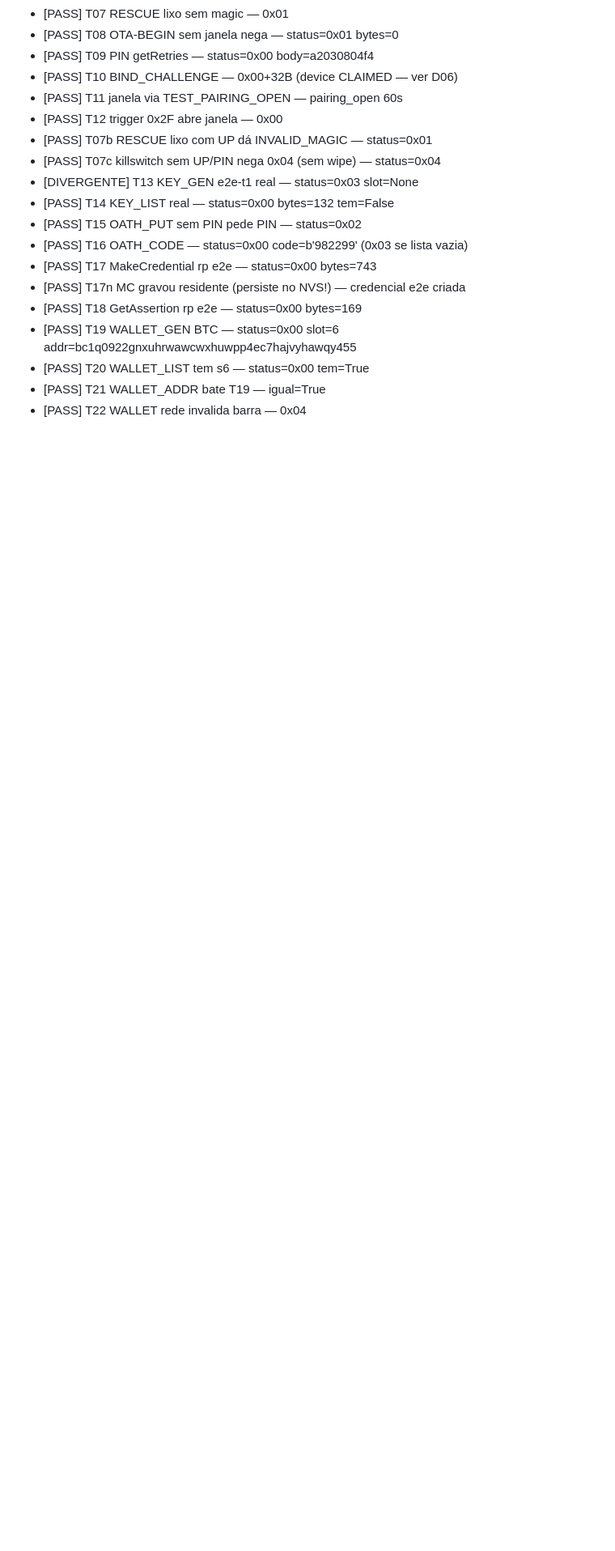
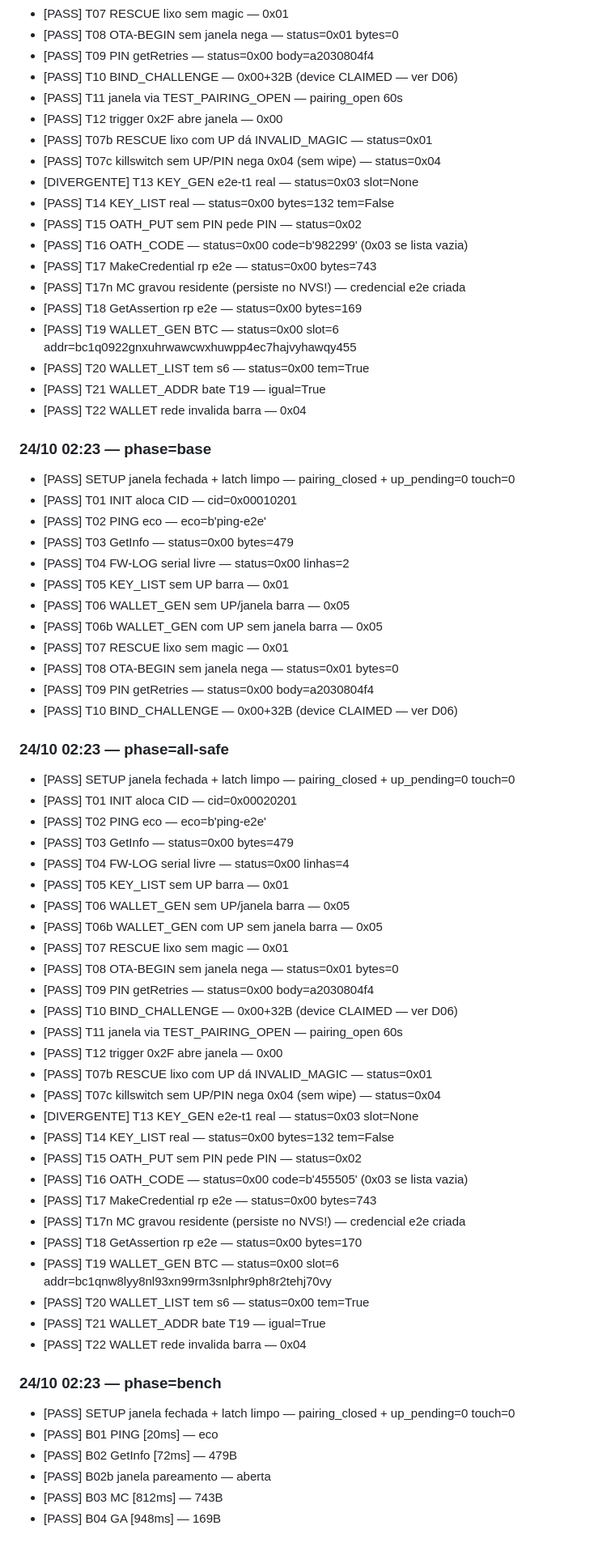
Before and after one commit to jgsjnr/rust-fido, a Markdown page: docs/teste-ponta-a-ponta.md, the part around the change. Shown at 81% size. Drawn GitHub-style; blank space fills up the shorter version.

Commit message:
modulos-novos: HIL regressao F3-F8 base 12/12 + bench 6/6 + all-safe 26/1div

```diff
--- a/docs/teste-ponta-a-ponta.md
+++ b/docs/teste-ponta-a-ponta.md
@@ -1393,3 +1393,54 @@ Achados p/ pré-F6: (a) serial no fio = AEGIS-S3-0001, Rust diz 0002 (lado C nã
 - [PASS] T20 WALLET_LIST tem s6 — status=0x00 tem=True
 - [PASS] T21 WALLET_ADDR bate T19 — igual=True
 - [PASS] T22 WALLET rede invalida barra — 0x04
+
+### 24/10 02:23 — phase=base
+- [PASS] SETUP janela fechada + latch limpo — pairing_closed + up_pending=0 touch=0
+- [PASS] T01 INIT aloca CID — cid=0x00010201
+- [PASS] T02 PING eco — eco=b'ping-e2e'
+- [PASS] T03 GetInfo — status=0x00 bytes=479
+- [PASS] T04 FW-LOG serial livre — status=0x00 linhas=2
+- [PASS] T05 KEY_LIST sem UP barra — 0x01
+- [PASS] T06 WALLET_GEN sem UP/janela barra — 0x05
+- [PASS] T06b WALLET_GEN com UP sem janela barra — 0x05
+- [PASS] T07 RESCUE lixo sem magic — 0x01
+- [PASS] T08 OTA-BEGIN sem janela nega — status=0x01 bytes=0
+- [PASS] T09 PIN getRetries — status=0x00 body=a2030804f4
+- [PASS] T10 BIND_CHALLENGE — 0x00+32B (device CLAIMED — ver D06)
+
+### 24/10 02:23 — phase=all-safe
+- [PASS] SETUP janela fechada + latch limpo — pairing_closed + up_pending=0 touch=0
+- [PASS] T01 INIT aloca CID — cid=0x00020201
+- [PASS] T02 PING eco — eco=b'ping-e2e'
+- [PASS] T03 GetInfo — status=0x00 bytes=479
+- [PASS] T04 FW-LOG serial livre — status=0x00 linhas=4
+- [PASS] T05 KEY_LIST sem UP barra — 0x01
+- [PASS] T06 WALLET_GEN sem UP/janela barra — 0x05
+- [PASS] T06b WALLET_GEN com UP sem janela barra — 0x05
+- [PASS] T07 RESCUE lixo sem magic — 0x01
+- [PASS] T08 OTA-BEGIN sem janela nega — status=0x01 bytes=0
+- [PASS] T09 PIN getRetries — status=0x00 body=a2030804f4
+- [PASS] T10 BIND_CHALLENGE — 0x00+32B (device CLAIMED — ver D06)
+- [PASS] T11 janela via TEST_PAIRING_OPEN — pairing_open 60s
+- [PASS] T12 trigger 0x2F abre janela — 0x00
+- [PASS] T07b RESCUE lixo com UP dá INVALID_MAGIC — status=0x01
+- [PASS] T07c killswitch sem UP/PIN nega 0x04 (sem wipe) — status=0x04
+- [DIVERGENTE] T13 KEY_GEN e2e-t1 real — status=0x03 slot=None
+- [PASS] T14 KEY_LIST real — status=0x00 bytes=132 tem=False
+- [PASS] T15 OATH_PUT sem PIN pede PIN — status=0x02
+- [PASS] T16 OATH_CODE — status=0x00 code=b'455505' (0x03 se lista vazia)
+- [PASS] T17 MakeCredential rp e2e — status=0x00 bytes=743
+- [PASS] T17n MC gravou residente (persiste no NVS!) — credencial e2e criada
+- [PASS] T18 GetAssertion rp e2e — status=0x00 bytes=170
+- [PASS] T19 WALLET_GEN BTC — status=0x00 slot=6 addr=bc1qnw8lyy8nl93xn99rm3snlphr9ph8r2tehj70vy
+- [PASS] T20 WALLET_LIST tem s6 — status=0x00 tem=True
+- [PASS] T21 WALLET_ADDR bate T19 — igual=True
+- [PASS] T22 WALLET rede invalida barra — 0x04
+
+### 24/10 02:23 — phase=bench
+- [PASS] SETUP janela fechada + latch limpo — pairing_closed + up_pending=0 touch=0
+- [PASS] B01 PING [20ms] — eco
+- [PASS] B02 GetInfo [72ms] — 479B
+- [PASS] B02b janela pareamento — aberta
+- [PASS] B03 MC [812ms] — 743B
+- [PASS] B04 GA [948ms] — 169B
```
